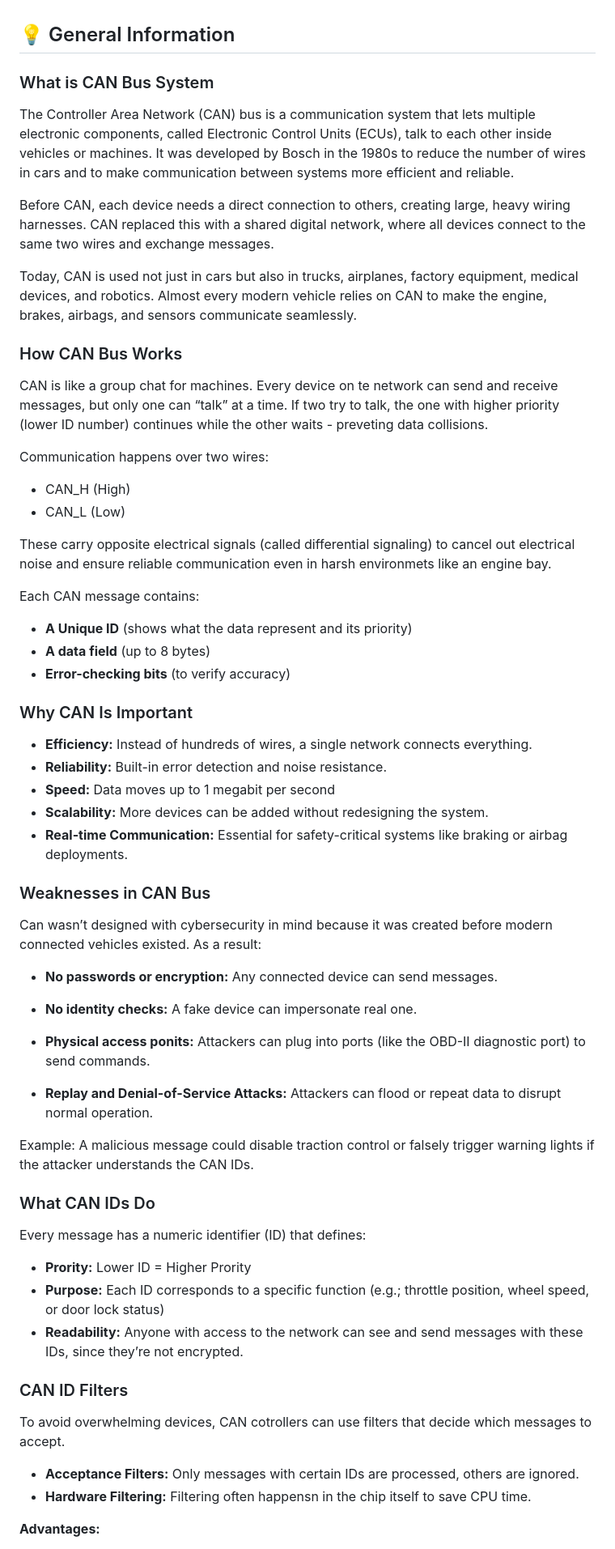
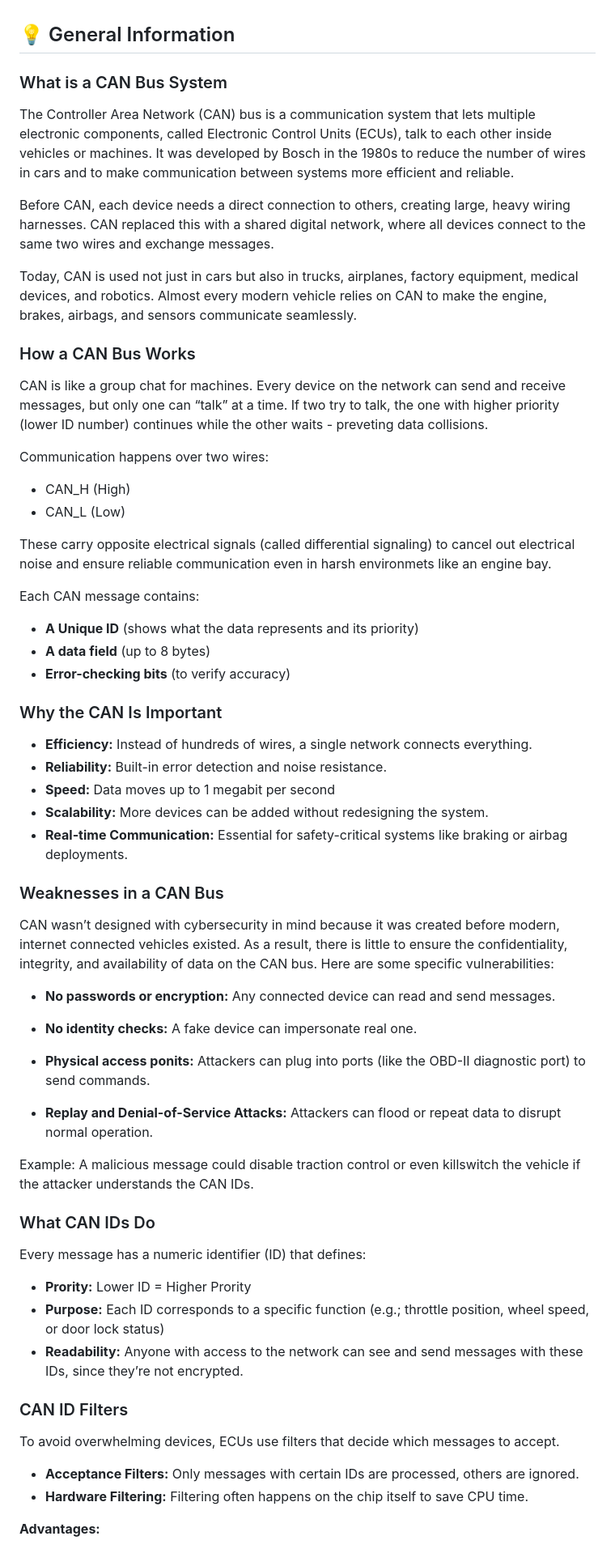
Before and after one commit to BYU-ECE-Software/BYU-Capstone-2025-CPS, a Markdown page: CAN/Background.md, the part around one of its changes. Shown at 81% size. Drawn GitHub-style.

Commit message:
Spelling, grammar, and content corrections

```diff
--- a/CAN/Background.md
+++ b/CAN/Background.md
@@ -1,6 +1,6 @@
 ## 💡 General Information
 
-### What is CAN Bus System
+### What is a CAN Bus System
 
 The Controller Area Network (CAN) bus is a communication system that lets multiple electronic components, called Electronic Control Units (ECUs), talk to each other inside vehicles or machines. It was developed by Bosch in the 1980s to reduce the number of wires in cars and to make communication between systems more efficient and reliable.
 
@@ -8,9 +8,9 @@ Before CAN, each device needs a direct connection to others, creating large, hea
 
 Today, CAN is used not just in cars but also in trucks, airplanes, factory equipment, medical devices, and robotics. Almost every modern vehicle relies on CAN to make the engine, brakes, airbags, and sensors communicate seamlessly.
 
-### How CAN Bus Works
+### How a CAN Bus Works
 
-CAN is like a group chat for machines. Every device on te network can send and receive messages, but only one can “talk” at a time. If two try to talk, the one with higher priority (lower ID number) continues while the other waits - preveting data collisions.
+CAN is like a group chat for machines. Every device on the network can send and receive messages, but only one can “talk” at a time. If two try to talk, the one with higher priority (lower ID number) continues while the other waits - preveting data collisions.
 
 Communication happens over two wires:
 
@@ -21,11 +21,11 @@ These carry opposite electrical signals (called differential signaling) to cance
 
 Each CAN message contains:
 
-* **A Unique ID** (shows what the data represent and its priority)
+* **A Unique ID** (shows what the data represents and its priority)
 * **A data field** (up to 8 bytes)
 * **Error-checking bits** (to verify accuracy)
 
-### Why CAN Is Important ###
+### Why the CAN Is Important ###
 
 * **Efficiency:** Instead of hundreds of wires, a single network connects everything.
 * **Reliability:** Built-in error detection and noise resistance.
@@ -33,11 +33,11 @@ Each CAN message contains:
 * **Scalability:** More devices can be added without redesigning the system.
 * **Real-time Communication:** Essential for safety-critical systems like braking or airbag deployments.
 
-### Weaknesses in CAN Bus ###
+### Weaknesses in a CAN Bus ###
 
-Can wasn’t designed with cybersecurity in mind because it was created before modern connected vehicles existed. As a result:
+CAN wasn’t designed with cybersecurity in mind because it was created before modern, internet connected vehicles existed. As a result, there is little to ensure the confidentiality, integrity, and availability of data on the CAN bus. Here are some specific vulnerabilities:
 
-* **No passwords or encryption:** Any connected device can send messages.
+* **No passwords or encryption:** Any connected device can read and send messages.
 
 * **No identity checks:** A fake device can impersonate real one.
 
@@ -45,7 +45,7 @@ Can wasn’t designed with cybersecurity in mind because it was created before m
 
 * **Replay and Denial-of-Service Attacks:** Attackers can flood or repeat data to disrupt normal operation.
 
-Example: A malicious message could disable traction control or falsely trigger warning lights if the attacker understands the CAN IDs.
+Example: A malicious message could disable traction control or even killswitch the vehicle if the attacker understands the CAN IDs.
 
 ### What CAN IDs Do ###
 
@@ -57,10 +57,10 @@ Every message has a numeric identifier (ID) that defines:
 
 ### CAN ID Filters ###
 
-To avoid overwhelming devices, CAN cotrollers can use filters that decide which messages to accept.
+To avoid overwhelming devices, ECUs use filters that decide which messages to accept.
 
 * **Acceptance Filters:** Only messages with certain IDs are processed, others are ignored.
-* **Hardware Filtering:** Filtering often happensn in the chip itself to save CPU time.
+* **Hardware Filtering:** Filtering often happens on the chip itself to save CPU time.
 
 **Advantages:**
 
```
Also changed, not shown: other parts of CAN/Background.md (+1 -1 lines).
